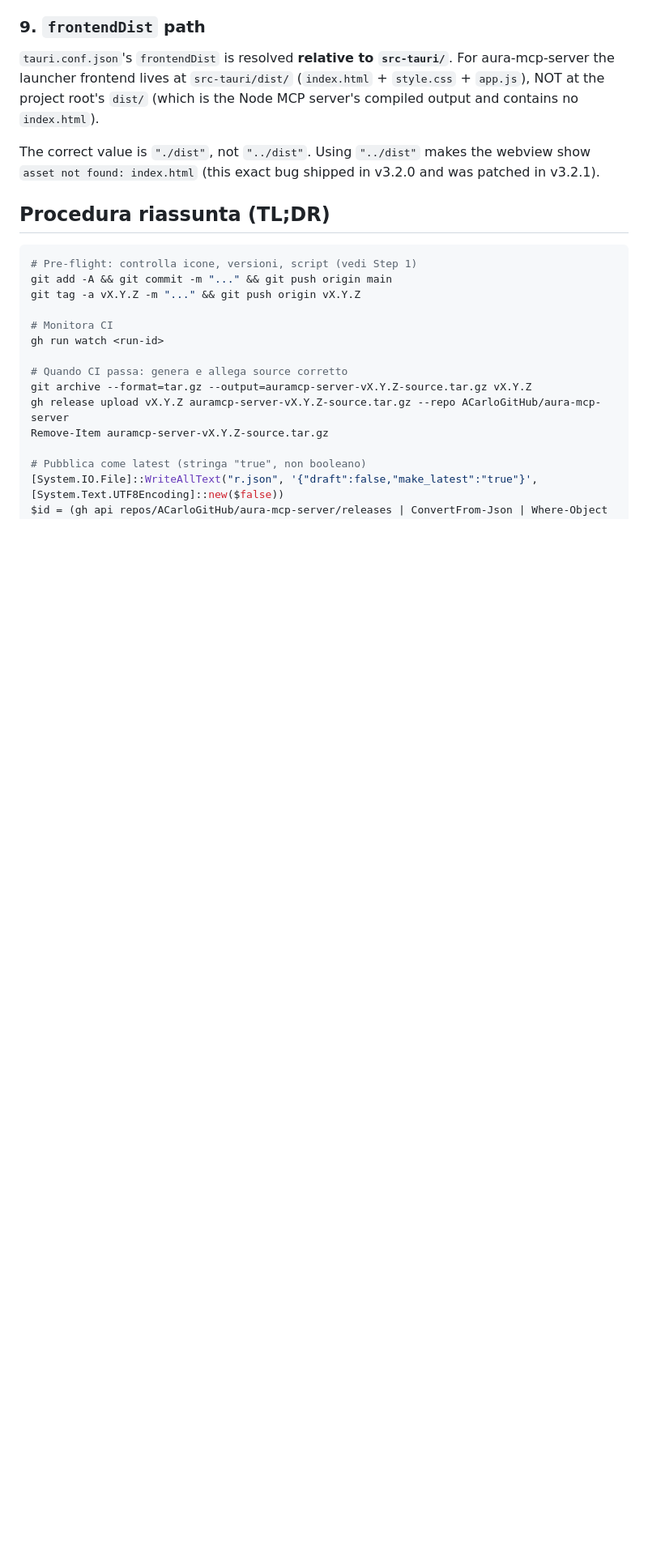
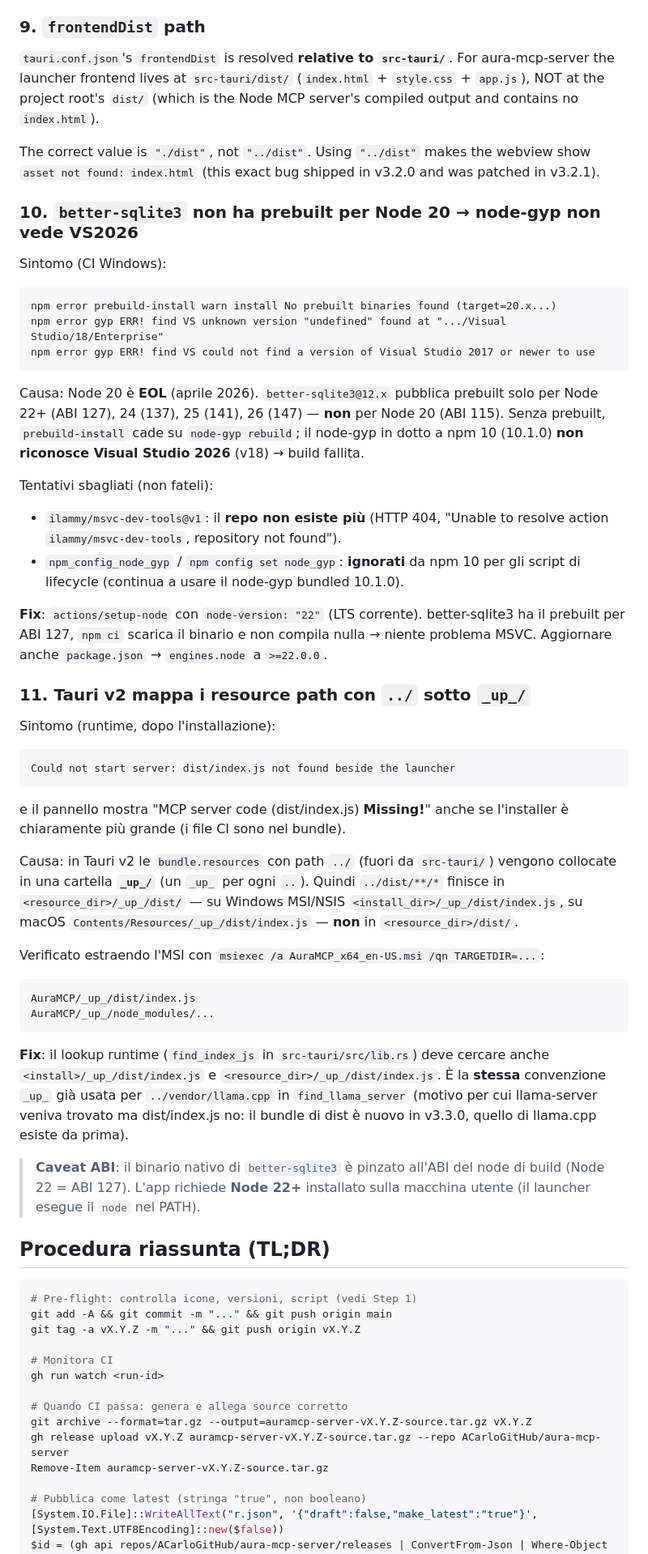
Before and after one commit to ACarloGitHub/aura-mcp-server, a Markdown page: documentation/RELEASE_PROCESS.md, the part around one of its changes. Shown at 81% size. Drawn GitHub-style; blank space fills up the shorter version.

Commit message:
docs(release): add lessons #10 (Node 22 / better-sqlite3 prebuilt) and #11 (Tauri v2 _up_ resources)

````diff
--- a/documentation/RELEASE_PROCESS.md
+++ b/documentation/RELEASE_PROCESS.md
@@ -268,6 +275,69 @@ The correct value is `"./dist"`, not `"../dist"`. Using `"../dist"`
 makes the webview show `asset not found: index.html` (this exact bug
 shipped in v3.2.0 and was patched in v3.2.1).
 
+### 10. `better-sqlite3` non ha prebuilt per Node 20 → node-gyp non vede VS2026
+
+Sintomo (CI Windows):
+
+```
+npm error prebuild-install warn install No prebuilt binaries found (target=20.x...)
+npm error gyp ERR! find VS unknown version "undefined" found at ".../Visual Studio/18/Enterprise"
+npm error gyp ERR! find VS could not find a version of Visual Studio 2017 or newer to use
+```
+
+Causa: Node 20 è **EOL** (aprile 2026). `better-sqlite3@12.x` pubblica
+prebuilt solo per Node 22+ (ABI 127), 24 (137), 25 (141), 26 (147) — **non**
+per Node 20 (ABI 115). Senza prebuilt, `prebuild-install` cade su
+`node-gyp rebuild`; il node-gyp in dotto a npm 10 (10.1.0) **non riconosce
+Visual Studio 2026** (v18) → build fallita.
+
+Tentativi sbagliati (non fateli):
+
+- `ilammy/msvc-dev-tools@v1`: il **repo non esiste più** (HTTP 404,
+  "Unable to resolve action `ilammy/msvc-dev-tools`, repository not found").
+- `npm_config_node_gyp` / `npm config set node_gyp`: **ignorati** da npm 10
+  per gli script di lifecycle (continua a usare il node-gyp bundled 10.1.0).
+
+**Fix**: `actions/setup-node` con `node-version: "22"` (LTS corrente).
+better-sqlite3 ha il prebuilt per ABI 127, `npm ci` scarica il binario e
+non compila nulla → niente problema MSVC. Aggiornare anche
+`package.json` → `engines.node` a `>=22.0.0`.
+
+### 11. Tauri v2 mappa i resource path con `../` sotto `_up_/`
+
+Sintomo (runtime, dopo l'installazione):
+
+```
+Could not start server: dist/index.js not found beside the launcher
+```
+
+e il pannello mostra "MCP server code (dist/index.js) **Missing!**" anche
+se l'installer è chiaramente più grande (i file CI sono nel bundle).
+
+Causa: in Tauri v2 le `bundle.resources` con path `../` (fuori da
+`src-tauri/`) vengono collocate in una cartella **`_up_/`** (un `_up_`
+per ogni `..`). Quindi `../dist/**/*` finisce in `<resource_dir>/_up_/dist/`
+— su Windows MSI/NSIS `<install_dir>/_up_/dist/index.js`, su macOS
+`Contents/Resources/_up_/dist/index.js` — **non** in `<resource_dir>/dist/`.
+
+Verificato estraendo l'MSI con `msiexec /a AuraMCP_x64_en-US.msi /qn TARGETDIR=...`:
+
+```
+AuraMCP/_up_/dist/index.js
+AuraMCP/_up_/node_modules/...
+```
+
+**Fix**: il lookup runtime (`find_index_js` in `src-tauri/src/lib.rs`) deve
+cercare anche `<install>/_up_/dist/index.js` e
+`<resource_dir>/_up_/dist/index.js`. È la **stessa** convenzione `_up_`
+già usata per `../vendor/llama.cpp` in `find_llama_server` (motivo per cui
+llama-server veniva trovato ma dist/index.js no: il bundle di dist è nuovo
+in v3.3.0, quello di llama.cpp esiste da prima).
+
+> **Caveat ABI**: il binario nativo di `better-sqlite3` è pinzato all'ABI
+> del node di build (Node 22 = ABI 127). L'app richiede **Node 22+**
+> installato sulla macchina utente (il launcher esegue il `node` nel PATH).
+
 ## Procedura riassunta (TL;DR)
 
 ```bash
````
Also changed, not shown: other parts of documentation/RELEASE_PROCESS.md (+9 -2 lines).
